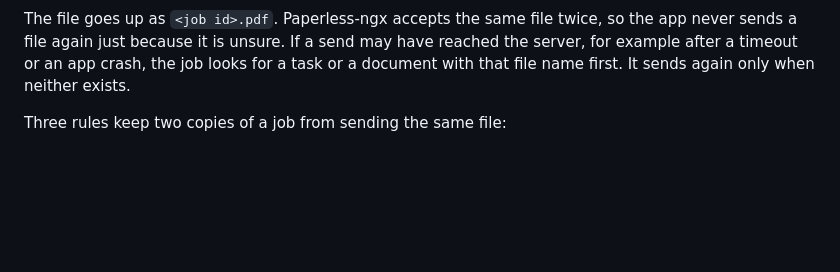
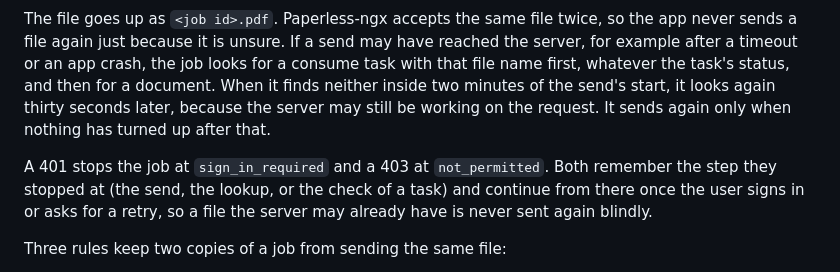
Before and after one commit to mhakmi/waraq, a Markdown page: README.md, the part around one of its changes. Rendered like a GitHub page; blank space fills up the shorter version.

````diff
--- a/README.md
+++ b/README.md
@@ -33,7 +38,9 @@ stateDiagram-v2
     done --> [*]
 ```
 
-The file goes up as `<job id>.pdf`. Paperless-ngx accepts the same file twice, so the app never sends a file again just because it is unsure. If a send may have reached the server, for example after a timeout or an app crash, the job looks for a task or a document with that file name first. It sends again only when neither exists.
+The file goes up as `<job id>.pdf`. Paperless-ngx accepts the same file twice, so the app never sends a file again just because it is unsure. If a send may have reached the server, for example after a timeout or an app crash, the job looks for a consume task with that file name first, whatever the task's status, and then for a document. When it finds neither inside two minutes of the send's start, it looks again thirty seconds later, because the server may still be working on the request. It sends again only when nothing has turned up after that.
+
+A 401 stops the job at `sign_in_required` and a 403 at `not_permitted`. Both remember the step they stopped at (the send, the lookup, or the check of a task) and continue from there once the user signs in or asks for a retry, so a file the server may already have is never sent again blindly.
 
 Three rules keep two copies of a job from sending the same file:
 
````
Also changed, not shown: other parts of README.md (+7 -2 lines), docs/design.md (+15 -8 lines).
